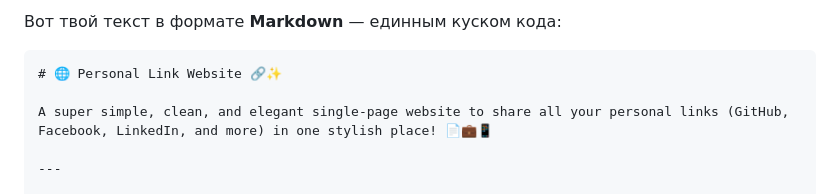
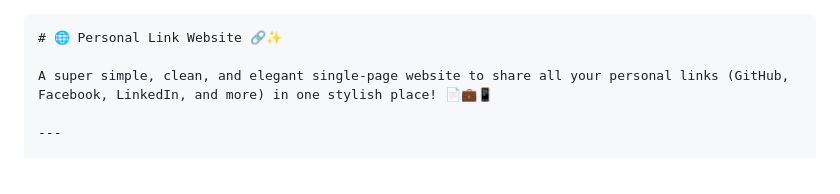
Before and after one commit to platilich/Portfolio-Lite, a Markdown page: README.md, the part around the change. GitHub-like rendering.

Commit message:
Update README to remove example content
Removed initial text and Markdown example from README.

`````diff
--- a/README.md
+++ b/README.md
@@ -1,5 +1,3 @@
-Вот твой текст в формате **Markdown** — единным куском кода:
-
 ````markdown
 # 🌐 Personal Link Website 🔗✨
 
`````
